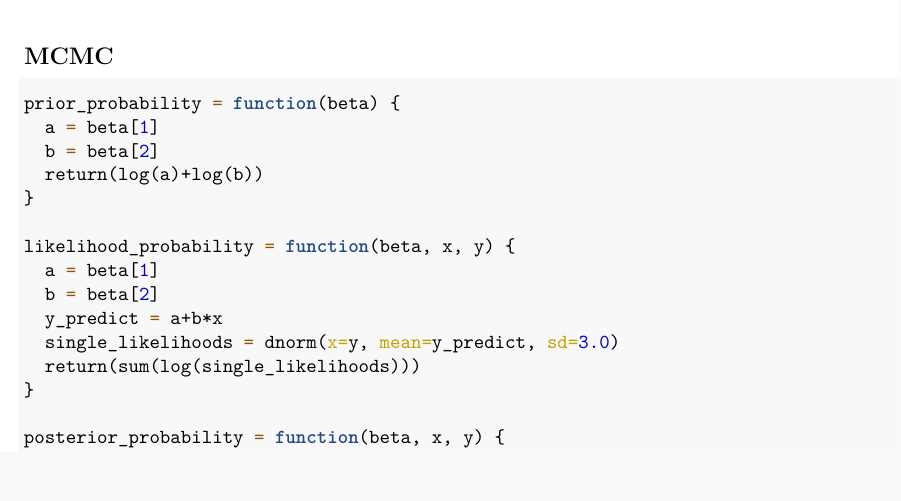
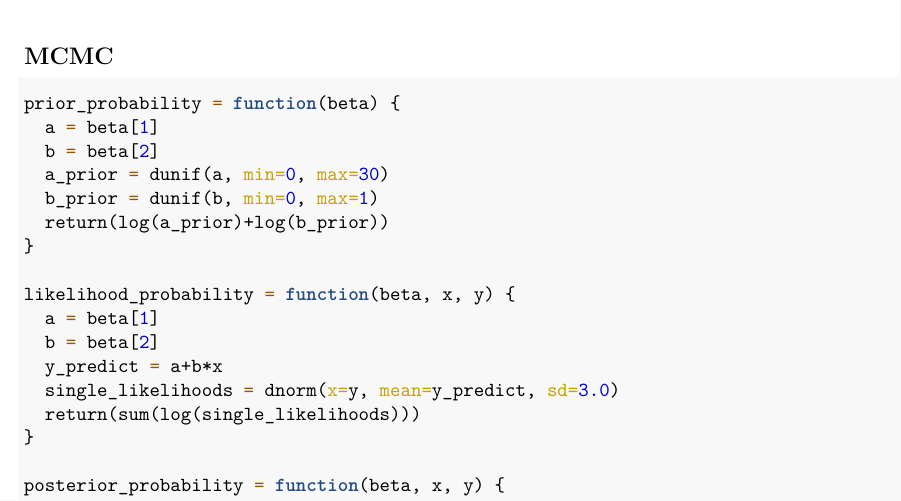
Before and after one commit to ostapenkovs/pstat194cs, an R Markdown document (final_project/main.Rmd): part of page 5 of 7, cut so that both start at the same text. The pictures show the output file final_project/main.pdf that the author committed with the source.

Commit message:
fixed prior

```diff
--- a/final_project/main.Rmd
+++ b/final_project/main.Rmd
@@ -123,7 +123,9 @@ p
 prior_probability = function(beta) {
   a = beta[1]
   b = beta[2]
-  return(log(a)+log(b))
+  a_prior = dunif(a, min=0, max=30)
+  b_prior = dunif(b, min=0, max=1)
+  return(log(a_prior)+log(b_prior))
 }
 
 likelihood_probability = function(beta, x, y) {
```
Also changed, not shown: final_project/main.pdf.
